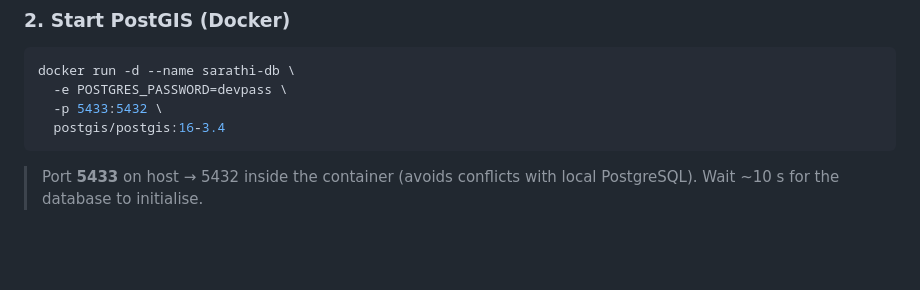
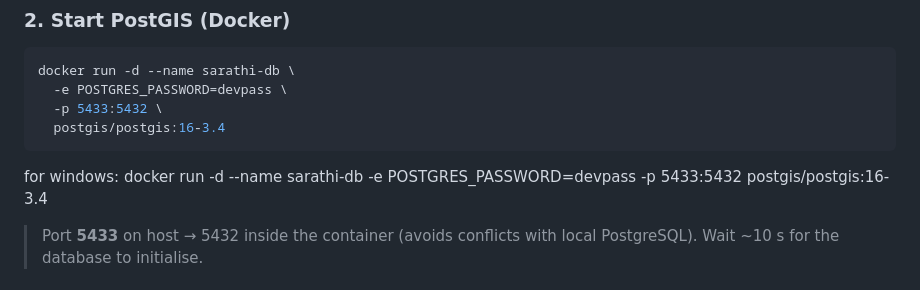
Before and after one commit to Sumit46p/Sarathi, a Markdown page: README.md, the part around the change. Drawn GitHub-style; blank space fills up the shorter version.

Commit message:
updated installation in readme

````diff
--- a/README.md
+++ b/README.md
@@ -193,6 +193,9 @@ docker run -d --name sarathi-db \
   -p 5433:5432 \
   postgis/postgis:16-3.4
 ```
+
+for windows:
+docker run -d --name sarathi-db -e POSTGRES_PASSWORD=devpass -p 5433:5432 postgis/postgis:16-3.4
 
 > Port **5433** on host → 5432 inside the container (avoids conflicts with local PostgreSQL). Wait ~10 s for the database to initialise.
 
````
